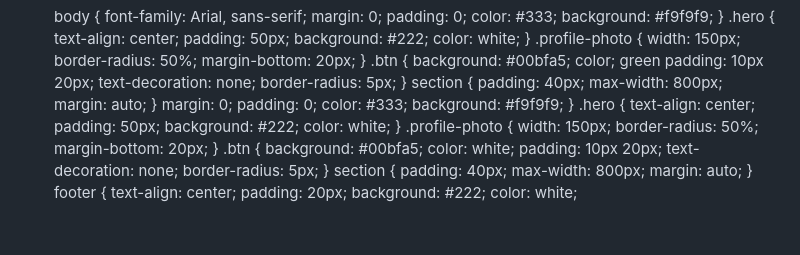
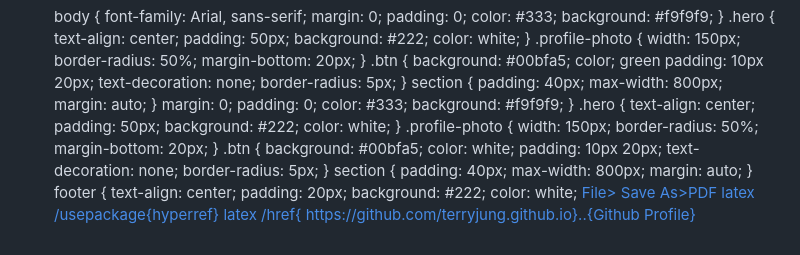
Before and after one commit to terryjung-web/terry.jung.github.io, a Markdown page: README.md, the part around the change. Rendered like a GitHub page.

Commit message:
Fix links and formatting in README.md
C:\Users\chris\Downloads\terryjung.github.io-main\terryjung.github.io-main\Final Resume.pdf

```diff
--- a/README.md
+++ b/README.md
@@ -202,7 +202,11 @@ padding: 20px;
 background: #222;
 color: white;
 <a  href=link resume.pdf" download
-Final Resume.pdf
-
-  <body>
+https://github.com/terryjung.github.io
+>File> Save As>PDF
+  latex
+/usepackage{hyperref}
+  latex
+  /href{ https://github.com/terryjung.github.io}..{Github Profile}
+</body>
 </html>
```
